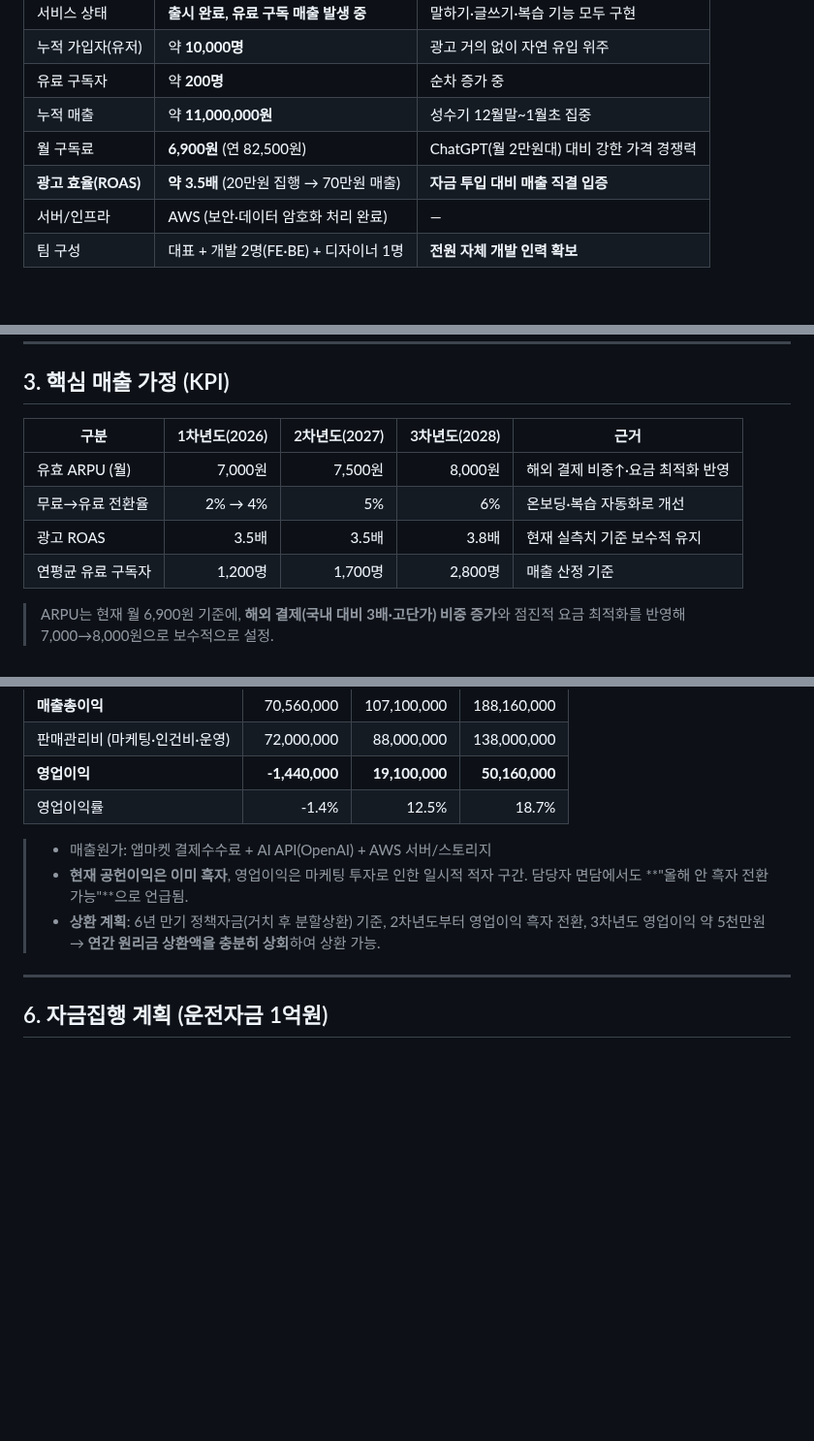
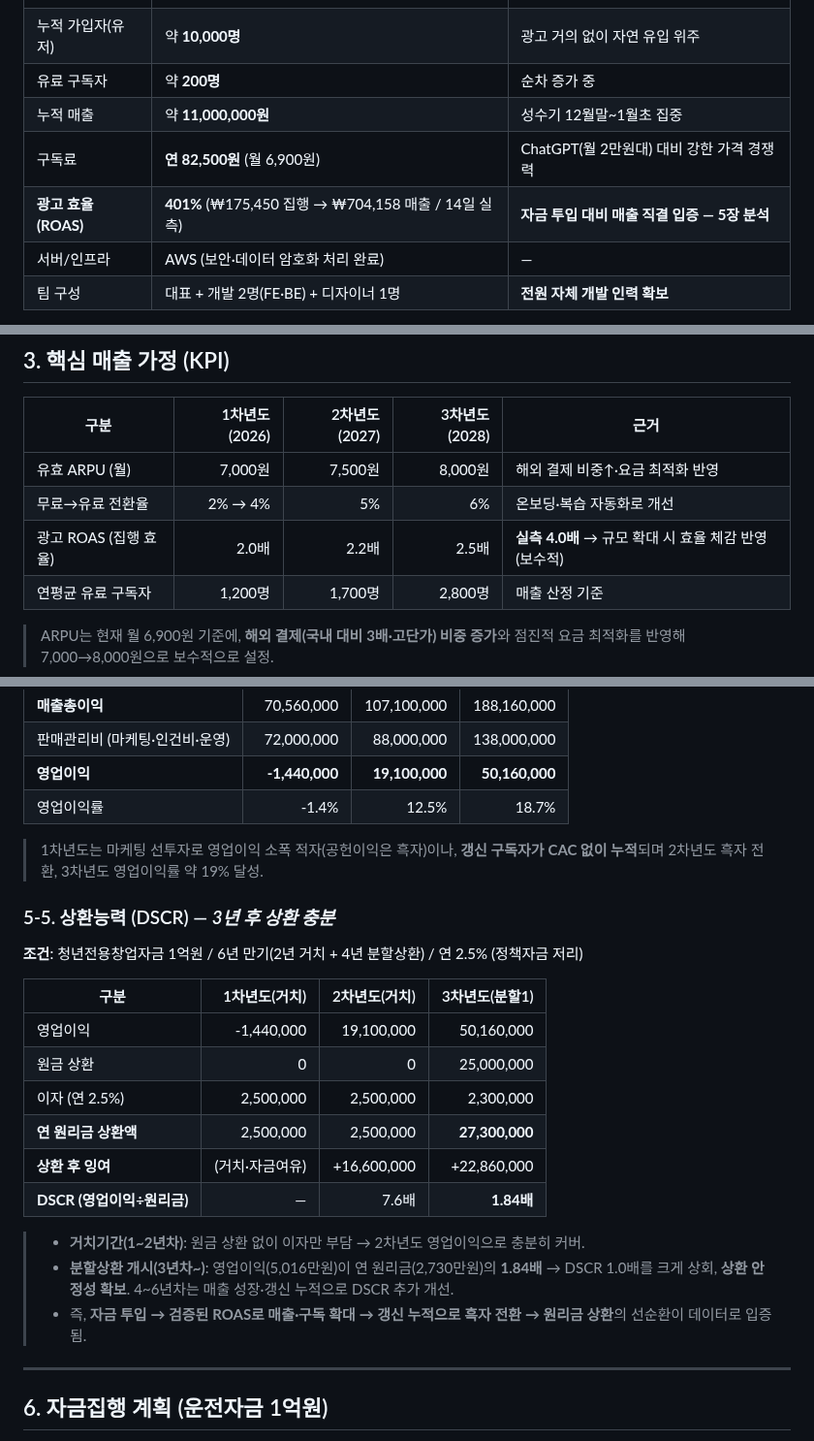
Before and after one commit to chanjoonglee-cell/ReelsMaking, a Markdown page: 중진공_3개년_매출_자금집행계획.md, 3 parts joined by grey strips. Shown at 97% size. Drawn GitHub-style; blank space fills up the shorter version.

Commit message:
Add unit-economics & DSCR repayment analysis from real ROAS campaign data

```diff
--- a/중진공_3개년_매출_자금집행계획.md
+++ b/중진공_3개년_매출_자금집행계획.md
@@ -32,8 +32,8 @@
 | 누적 가입자(유저) | 약 **10,000명** | 광고 거의 없이 자연 유입 위주 |
 | 유료 구독자 | 약 **200명** | 순차 증가 중 |
 | 누적 매출 | 약 **11,000,000원** | 성수기 12월말~1월초 집중 |
-| 월 구독료 | **6,900원** (연 82,500원) | ChatGPT(월 2만원대) 대비 강한 가격 경쟁력 |
-| **광고 효율(ROAS)** | **약 3.5배** (20만원 집행 → 70만원 매출) | **자금 투입 대비 매출 직결 입증** |
+| 구독료 | **연 82,500원** (월 6,900원) | ChatGPT(월 2만원대) 대비 강한 가격 경쟁력 |
+| **광고 효율(ROAS)** | **401%** (₩175,450 집행 → ₩704,158 매출 / 14일 실측) | **자금 투입 대비 매출 직결 입증 — 5장 분석** |
 | 서버/인프라 | AWS (보안·데이터 암호화 처리 완료) | — |
 | 팀 구성 | 대표 + 개발 2명(FE·BE) + 디자이너 1명 | **전원 자체 개발 인력 확보** |
 
@@ -54,7 +54,7 @@
 |------|--------------:|--------------:|--------------:|------|
 | 유효 ARPU (월) | 7,000원 | 7,500원 | 8,000원 | 해외 결제 비중↑·요금 최적화 반영 |
 | 무료→유료 전환율 | 2% → 4% | 5% | 6% | 온보딩·복습 자동화로 개선 |
-| 광고 ROAS | 3.5배 | 3.5배 | 3.8배 | 현재 실측치 기준 보수적 유지 |
+| 광고 ROAS (집행 효율) | 2.0배 | 2.2배 | 2.5배 | **실측 4.0배** → 규모 확대 시 효율 체감 반영(보수적) |
 | 연평균 유료 구독자 | 1,200명 | 1,700명 | 2,800명 | 매출 산정 기준 |
 
 > ARPU는 현재 월 6,900원 기준에, **해외 결제(국내 대비 3배·고단가) 비중 증가**와 점진적 요금 최적화를 반영해 7,000→8,000원으로 보수적으로 설정.
@@ -95,9 +142,24 @@
 | **영업이익** | **-1,440,000** | **19,100,000** | **50,160,000** |
 | 영업이익률 | -1.4% | 12.5% | 18.7% |
 
-> - 매출원가: 앱마켓 결제수수료 + AI API(OpenAI) + AWS 서버/스토리지
-> - **현재 공헌이익은 이미 흑자**, 영업이익은 마케팅 투자로 인한 일시적 적자 구간. 담당자 면담에서도 **"올해 안 흑자 전환 가능"**으로 언급됨.
-> - **상환 계획**: 6년 만기 정책자금(거치 후 분할상환) 기준, 2차년도부터 영업이익 흑자 전환, 3차년도 영업이익 약 5천만원 → **연간 원리금 상환액을 충분히 상회**하여 상환 가능.
+> 1차년도는 마케팅 선투자로 영업이익 소폭 적자(공헌이익은 흑자)이나, **갱신 구독자가 CAC 없이 누적**되며 2차년도 흑자 전환, 3차년도 영업이익률 약 19% 달성.
+
+### 5-5. 상환능력 (DSCR) — *3년 후 상환 충분*
+
+**조건**: 청년전용창업자금 1억원 / 6년 만기(2년 거치 + 4년 분할상환) / 연 2.5% (정책자금 저리)
+
+| 구분 | 1차년도(거치) | 2차년도(거치) | 3차년도(분할1) |
+|------|------:|------:|------:|
+| 영업이익 | -1,440,000 | 19,100,000 | 50,160,000 |
+| 원금 상환 | 0 | 0 | 25,000,000 |
+| 이자 (연 2.5%) | 2,500,000 | 2,500,000 | 2,300,000 |
+| **연 원리금 상환액** | 2,500,000 | 2,500,000 | **27,300,000** |
+| **상환 후 잉여** | (거치·자금여유) | +16,600,000 | +22,860,000 |
+| **DSCR (영업이익÷원리금)** | — | 7.6배 | **1.84배** |
+
+> - **거치기간(1~2년차)**: 원금 상환 없이 이자만 부담 → 2차년도 영업이익으로 충분히 커버.
+> - **분할상환 개시(3년차~)**: 영업이익(5,016만원)이 연 원리금(2,730만원)의 **1.84배** → DSCR 1.0배를 크게 상회, **상환 안정성 확보**. 4~6년차는 매출 성장·갱신 누적으로 DSCR 추가 개선.
+> - 즉, **자금 투입 → 검증된 ROAS로 매출·구독 확대 → 갱신 누적으로 흑자 전환 → 원리금 상환**의 선순환이 데이터로 입증됨.
 
 ---
 
```
Also changed, not shown: other parts of 중진공_3개년_매출_자금집행계획.md (+51 -4 lines).
